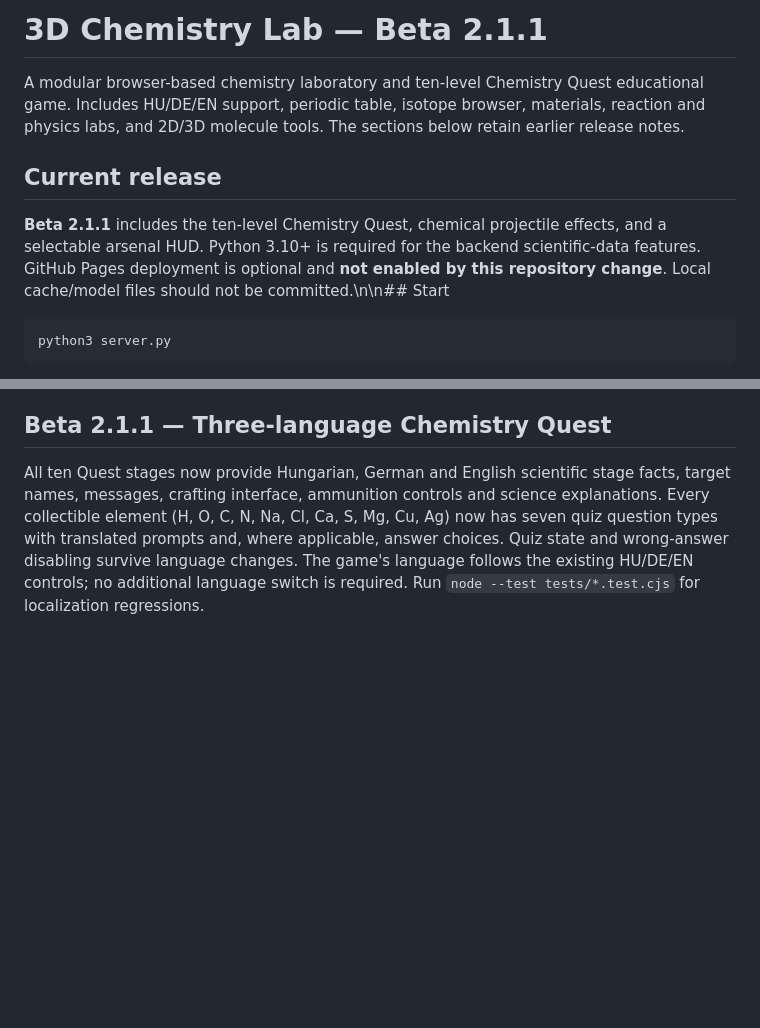
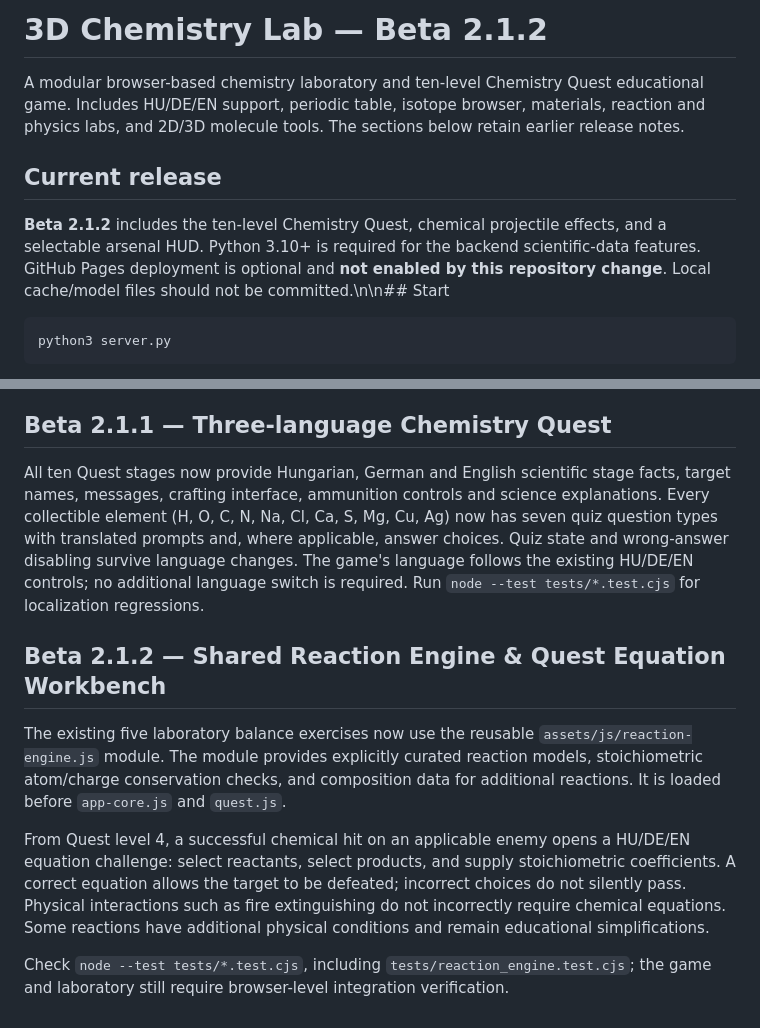
Before and after one commit to balazsvamosi1/chemistryvisualizer, a Markdown page: README.md, 2 parts joined by grey strips. Rendered like a GitHub page; blank space fills up the shorter version.

Commit message:
docs: Beta 2.1.2 shared chemistry reaction engine

````diff
--- a/README.md
+++ b/README.md
@@ -1,10 +1,10 @@
-# 3D Chemistry Lab — Beta 2.1.1
+# 3D Chemistry Lab — Beta 2.1.2
 
 A modular browser-based chemistry laboratory and ten-level Chemistry Quest educational game. Includes HU/DE/EN support, periodic table, isotope browser, materials, reaction and physics labs, and 2D/3D molecule tools. The sections below retain earlier release notes.
 
 ## Current release
 
-**Beta 2.1.1** includes the ten-level Chemistry Quest, chemical projectile effects, and a selectable arsenal HUD. Python 3.10+ is required for the backend scientific-data features. GitHub Pages deployment is optional and **not enabled by this repository change**. Local cache/model files should not be committed.\n\n## Start
+**Beta 2.1.2** includes the ten-level Chemistry Quest, chemical projectile effects, and a selectable arsenal HUD. Python 3.10+ is required for the backend scientific-data features. GitHub Pages deployment is optional and **not enabled by this repository change**. Local cache/model files should not be committed.\n\n## Start
 
 ```sh
 python3 server.py
@@ -169,3 +169,12 @@ In Chemistry Quest, levels 1–2 retain the simpler recipe-based crafting. From
 ## Beta 2.1.1 — Three-language Chemistry Quest
 
 All ten Quest stages now provide Hungarian, German and English scientific stage facts, target names, messages, crafting interface, ammunition controls and science explanations. Every collectible element (H, O, C, N, Na, Cl, Ca, S, Mg, Cu, Ag) now has seven quiz question types with translated prompts and, where applicable, answer choices. Quiz state and wrong-answer disabling survive language changes. The game's language follows the existing HU/DE/EN controls; no additional language switch is required. Run `node --test tests/*.test.cjs` for localization regressions.
+
+
+## Beta 2.1.2 — Shared Reaction Engine & Quest Equation Workbench
+
+The existing five laboratory balance exercises now use the reusable `assets/js/reaction-engine.js` module. The module provides explicitly curated reaction models, stoichiometric atom/charge conservation checks, and composition data for additional reactions. It is loaded before `app-core.js` and `quest.js`.
+
+From Quest level 4, a successful chemical hit on an applicable enemy opens a HU/DE/EN equation challenge: select reactants, select products, and supply stoichiometric coefficients. A correct equation allows the target to be defeated; incorrect choices do not silently pass. Physical interactions such as fire extinguishing do not incorrectly require chemical equations. Some reactions have additional physical conditions and remain educational simplifications.
+
+Check `node --test tests/*.test.cjs`, including `tests/reaction_engine.test.cjs`; the game and laboratory still require browser-level integration verification.
````
